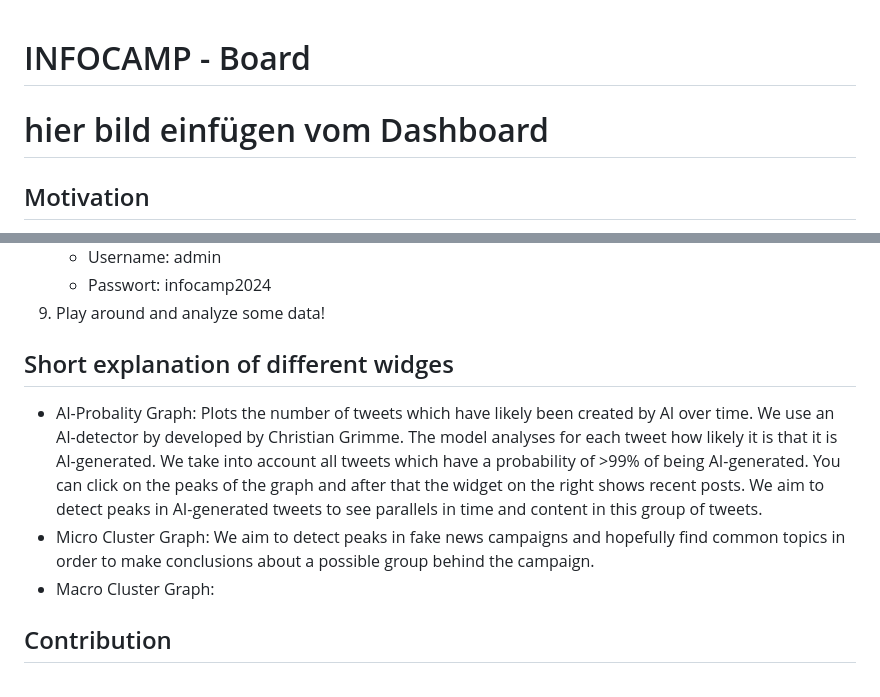
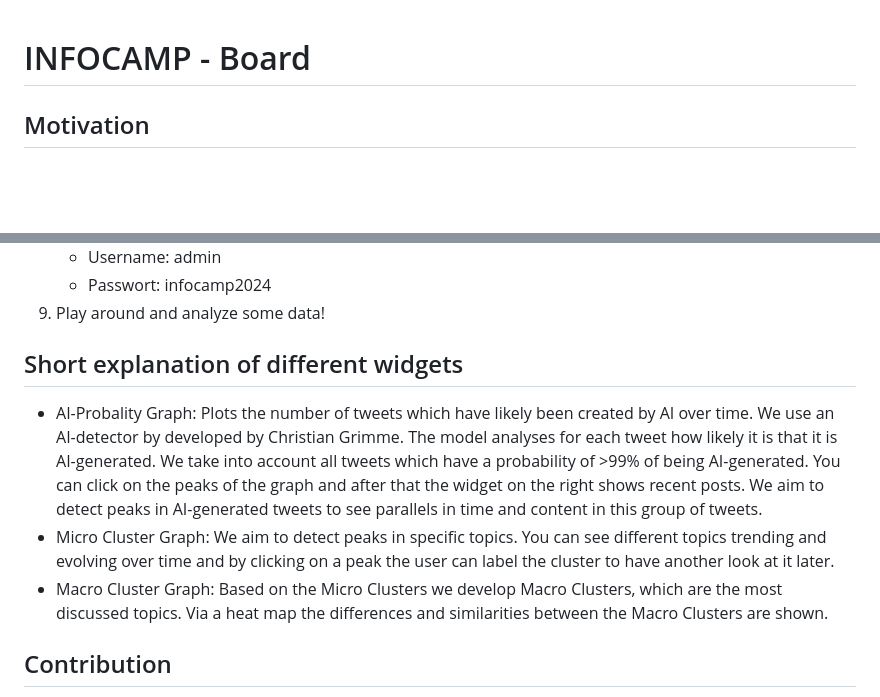
Before and after one commit to infocamp-muenster/infocamp, a Markdown page: README.md, 2 parts joined by grey strips. Rendered like a GitHub page; blank space fills up the shorter version.

```diff
--- a/README.md
+++ b/README.md
@@ -1,7 +1,4 @@
 # INFOCAMP - Board
-
-# hier bild einfügen vom Dashboard
-
 
 ## Motivation
 Social media platforms are becoming the dominant source of information for a significant proportion of the global population. With the deliberate dissemination of false and harmful information, it is crucial that individuals are made aware and that public discourse in online media can continue without malicious intent. We are therefore developing a dashboard to visualize disinformation campaigns in social media posts in real time, utilizing emerging technologies such as word embedding methods like Word2vec and stream clustering. The dashboard will allow users to upload their own social media data and analyse it for anomalies in the activity patterns of related users. Furthermore, it will enable the integration of the probability of AI-generated content to detect disinformation campaigns. Our goal is to aid e.g. computational social scientists to detect and combat disinformation in online media.
@@ -38,10 +35,10 @@ pip install -r requirements.txt
    - Passwort: infocamp2024
 9. Play around and analyze some data!
 
-## Short explanation of different widges
+## Short explanation of different widgets
 - AI-Probality Graph: Plots the number of tweets which have likely been created by AI over time. We use an AI-detector by developed by Christian Grimme. The model analyses for each tweet how likely it is that it is AI-generated. We take into account all tweets which have a probability of >99% of being AI-generated. You can click on the peaks of the graph and after that the widget on the right shows recent posts. We aim to detect peaks in AI-generated tweets to see parallels in time and content in this group of tweets.
-- Micro Cluster Graph: We aim to detect peaks in fake news campaigns and hopefully find common topics in order to make conclusions about a possible group behind the campaign.
-- Macro Cluster Graph:
+- Micro Cluster Graph: We aim to detect peaks in specific topics. You can see different topics trending and evolving over time and by clicking on a peak the user can label the cluster to have another look at it later.
+- Macro Cluster Graph: Based on the Micro Clusters we develop Macro Clusters, which are the most discussed topics. Via a heat map the differences and similarities between the Macro Clusters are shown.
 
 ## Contribution
 
```
